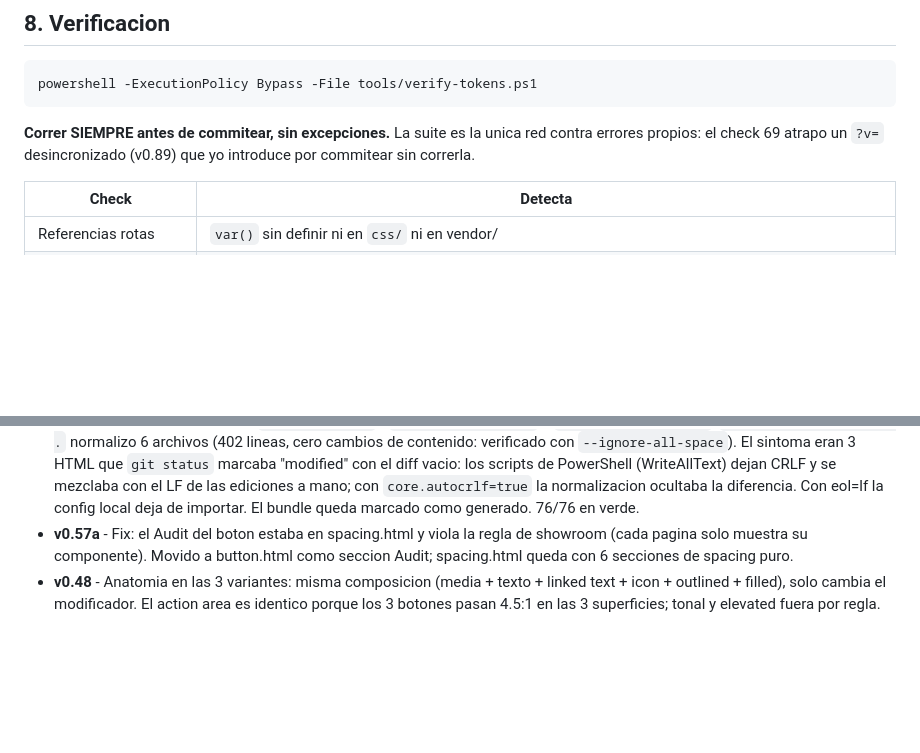
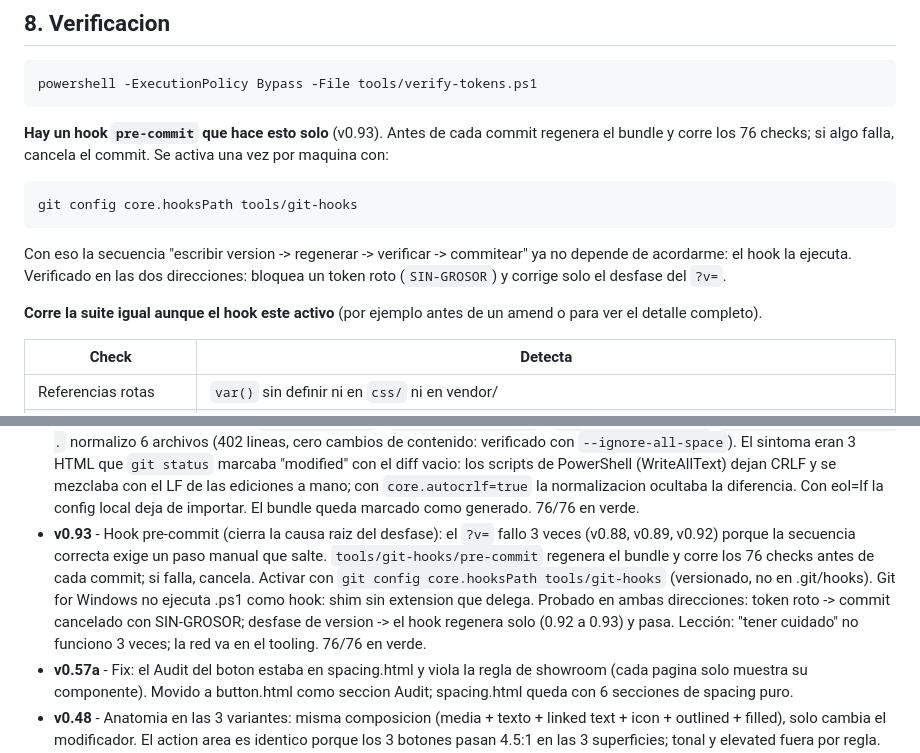
Before and after one commit to mangoappco/rdm-next, a Markdown page: SKILL.md, 2 parts joined by grey strips. Drawn GitHub-style; blank space fills up the shorter version.

Commit message:
feat(tools): hook pre-commit que regenera el bundle y verifica
El desfase del ?v= fallo 3 veces (v0.88, v0.89, v0.92): la
secuencia correcta exige un paso manual que se saltea. Este
hook lo hace automatico: regenera el bundle y corre los 76
checks antes de cada commit, cancelando si algo falla.

Se activa con git config core.hooksPath tools/git-hooks
(versionado, no .git/hooks). Git for Windows no ejecuta
.ps1 como hook: shim sin extension que delega.

Probado en ambas direcciones: token roto -> commit
cancelado; desfase de version -> regenera solo y pasa.

Activar en esta maquina:
  git config core.hooksPath tools/git-hooks

````diff
--- a/SKILL.md
+++ b/SKILL.md
@@ -229,9 +229,21 @@ pidiendo Menu de capa 4).
 powershell -ExecutionPolicy Bypass -File tools/verify-tokens.ps1
 ```
 
-**Correr SIEMPRE antes de commitear, sin excepciones.** La suite es la
-unica red contra errores propios: el check 69 atrapo un `?v=`
-desincronizado (v0.89) que yo introduce por commitear sin correrla.
+**Hay un hook `pre-commit` que hace esto solo** (v0.93). Antes de cada
+commit regenera el bundle y corre los 76 checks; si algo falla, cancela
+el commit. Se activa una vez por maquina con:
+
+```powershell
+git config core.hooksPath tools/git-hooks
+```
+
+Con eso la secuencia "escribir version -> regenerar -> verificar ->
+commitear" ya no depende de acordarme: el hook la ejecuta. Verificado
+en las dos direcciones: bloquea un token roto (`SIN-GROSOR`) y corrige
+solo el desfase del `?v=`.
+
+**Corre la suite igual aunque el hook este activo** (por ejemplo antes
+de un amend o para ver el detalle completo).
 
 | Check | Detecta |
 |---|---|
@@ -562,6 +574,7 @@ cualquier `@import` relativo roto, probado con archivo temporal.
 - **v0.90** - Prefijo del chrome (auditoria + rename): `rdm-showroom-bar` e `rdm-showroom-intro` son chrome de showroom, no componentes; el prefijo `rdm-` mentia. Renombradas a `demo-showroom-*` en las 18 paginas y en showroom.css. Verificado que el bundle NO contiene ninguna clase `demo-*` (0 marcadores) y que rdm-next.css no importa demo/: mango-next nunca ve el chrome. Convencion de prefijos documentada en 4: `demo-<componente>-<rol>`, `demo-<concepto>`, `demo-showroom-<estructura>`; `rdm-` queda reservado a la libreria. Check 76: sin rdm-showroom- y bundle limpio. 76/76 en verde.
 - **v0.91** - Showrooms en views/ (refactor con `tools/move-views.ps1`, con -DryRun): los 17 HTML de componente pasan a `views/`; `index.html` queda en la raiz como landing. Reescritas las 106 rutas (los movidos suben a `../css/`, su link a index a `../index.html`, los enlaces entre componentes siguen siendo hermanos; el index apunta a `views/x.html`). 21 globs + 7 rutas hardcodeadas del script actualizados, y el check 20 busca el showroom en `views/`. 2 bugs del propio script corregidos: el link de la barra no subia, y el verificador no filtraba el `?v=`. Sin `js/` ni `img/` (vacias = YAGNI, decisiones 14 y 24). 76/76 en verde.
 - **v0.92** - Politica de fin de linea (`.gitattributes`): `* text=auto eol=lf` + `*.ps1 text eol=crlf`. `git add --renormalize .` normalizo 6 archivos (402 lineas, cero cambios de contenido: verificado con `--ignore-all-space`). El sintoma eran 3 HTML que `git status` marcaba "modified" con el diff vacio: los scripts de PowerShell (WriteAllText) dejan CRLF y se mezclaba con el LF de las ediciones a mano; con `core.autocrlf=true` la normalizacion ocultaba la diferencia. Con eol=lf la config local deja de importar. El bundle queda marcado como generado. 76/76 en verde.
+- **v0.93** - Hook pre-commit (cierra la causa raiz del desfase): el `?v=` fallo 3 veces (v0.88, v0.89, v0.92) porque la secuencia correcta exige un paso manual que salte. `tools/git-hooks/pre-commit` regenera el bundle y corre los 76 checks antes de cada commit; si falla, cancela. Activar con `git config core.hooksPath tools/git-hooks` (versionado, no en .git/hooks). Git for Windows no ejecuta .ps1 como hook: shim sin extension que delega. Probado en ambas direcciones: token roto -> commit cancelado con SIN-GROSOR; desfase de version -> el hook regenera solo (0.92 a 0.93) y pasa. Lección: "tener cuidado" no funciono 3 veces; la red va en el tooling. 76/76 en verde.
 - **v0.57a** - Fix: el Audit del boton estaba en spacing.html y viola la regla de showroom (cada pagina solo muestra su componente). Movido a button.html como seccion Audit; spacing.html queda con 6 secciones de spacing puro.
 - **v0.48** - Anatomia en las 3 variantes: misma composicion (media + texto + linked text + icon + outlined + filled), solo cambia el modificador. El action area es identico porque los 3 botones pasan 4.5:1 en las 3 superficies; tonal y elevated fuera por regla. Sin CSS ni checks nuevos: el check 30 ya valida los 9 botones. 43/43.
 - **v0.26** - Divider: `css/comp/divider.css` (full/inset/middle-inset/vertical, 1px outline-variant) y `divider.html`. Inset 16 solo izquierda (la tabla dice 16/0, middle 16/16). Chrome migrado: 45 `<hr>` entre secciones (+1 escrito a mano), border-top fuera de showroom.css. Check 23: sin border-top en demo, probado contra borde agregado.
````
